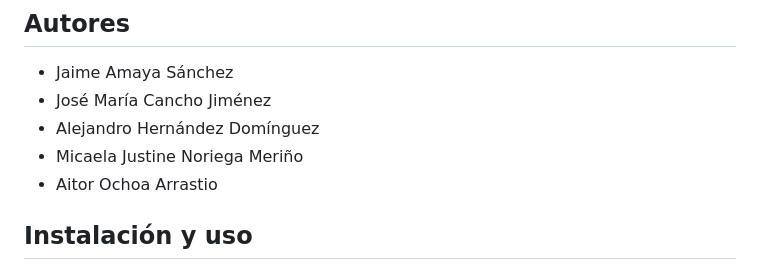
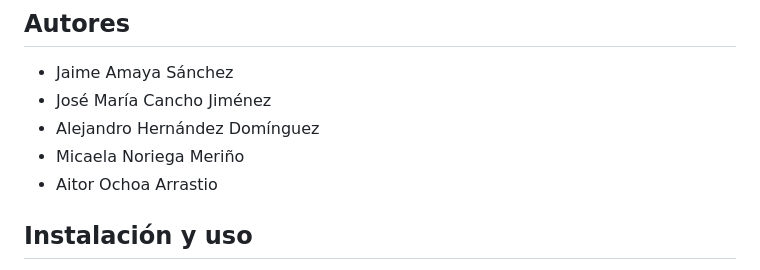
Before and after one commit to Jaimemamalla/DWA_PROYECTO_FINAL_WEBAPP_API, a Markdown page: README.md, the part around the change. Rendered like a GitHub page.

Commit message:
quitando el segundo nombre

```diff
--- a/README.md
+++ b/README.md
@@ -60,7 +60,7 @@ El sistema realiza múltiples interacciones con la API, incluyendo:
 - Jaime Amaya Sánchez
 - José María Cancho Jiménez
 - Alejandro Hernández Domínguez
-- Micaela Justine Noriega Meriño
+- Micaela Noriega Meriño
 - Aitor Ochoa Arrastio
 
 ## Instalación y uso
```
